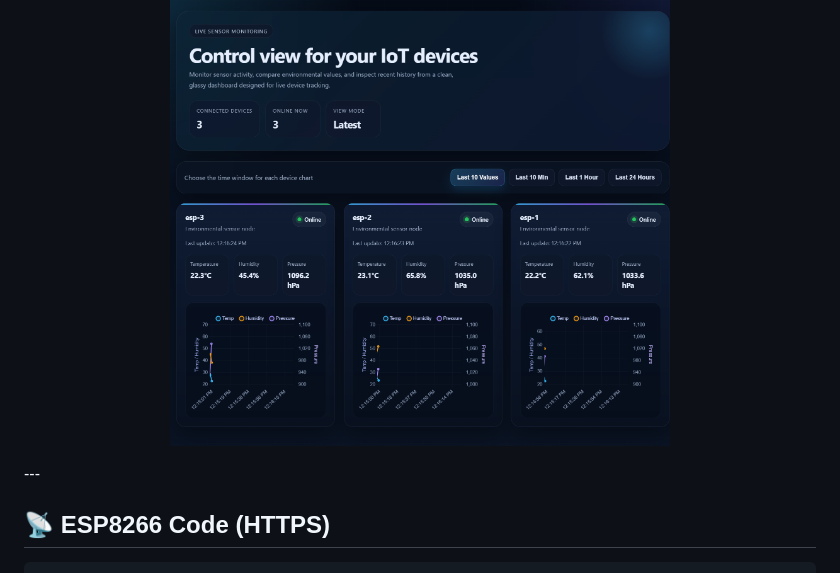
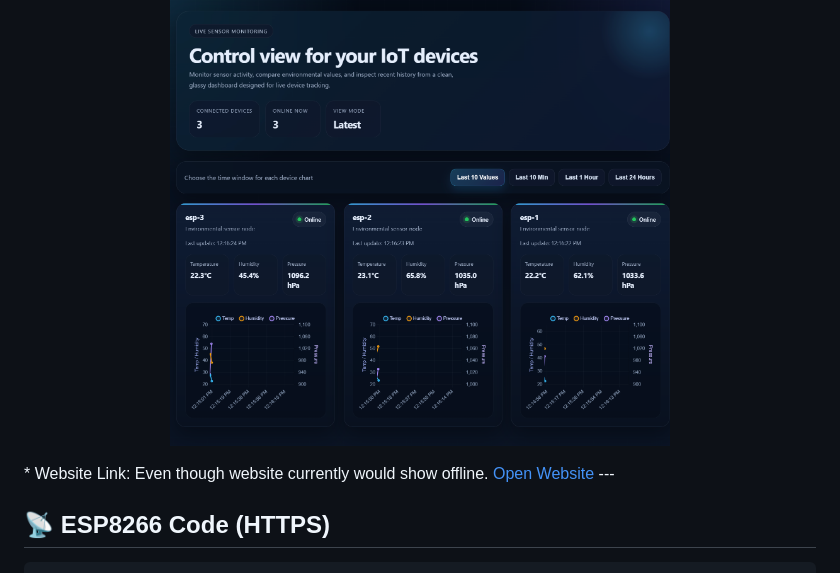
Before and after one commit to SushantSaroch13/iot-dashboard, a Markdown page: README.md, the part around the change. Drawn GitHub-style.

```diff
--- a/README.md
+++ b/README.md
@@ -100,6 +100,7 @@ https://your-app.onrender.com/update
 <p align="center">
   <img src="Resources/iot-dashboard-4sos.onrender.com.png" width="500"/>
 </p>
+* Website Link: Even though website currently would show offline. <a href="https://iot-dashboard-4sos.onrender.com/" target="_blank">Open Website</a>
 ---
 
 ## 📡 ESP8266 Code (HTTPS)
```
